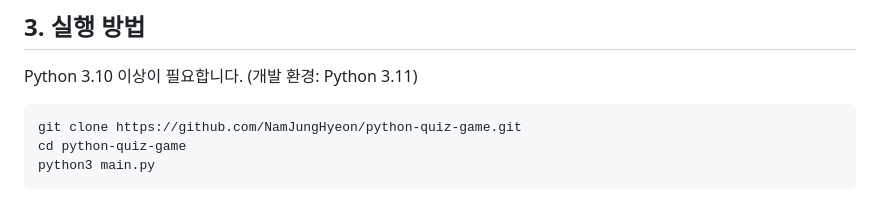
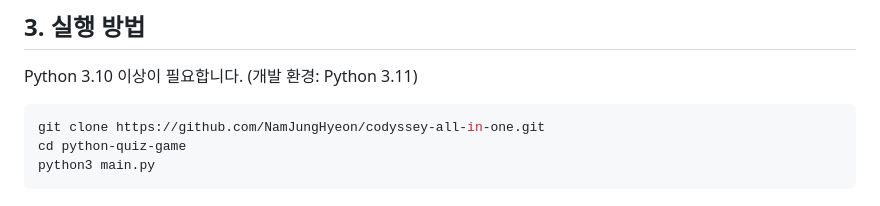
Before and after one commit to NamJungHyeon/codyssey-all-in-one, a Markdown page: python-quiz-game/README.md, the part around the change. Drawn GitHub-style.

Commit message:
Change clone URL in README
Updated repository link in README for cloning.

````diff
--- a/python-quiz-game/README.md
+++ b/python-quiz-game/README.md
@@ -25,7 +25,7 @@ JSON 파일 입출력을 직접 사용해 처음부터 끝까지 구현했습니
 Python 3.10 이상이 필요합니다. (개발 환경: Python 3.11)
 
 ```bash
-git clone https://github.com/NamJungHyeon/python-quiz-game.git
+git clone https://github.com/NamJungHyeon/codyssey-all-in-one.git
 cd python-quiz-game
 python3 main.py
 ```
````
